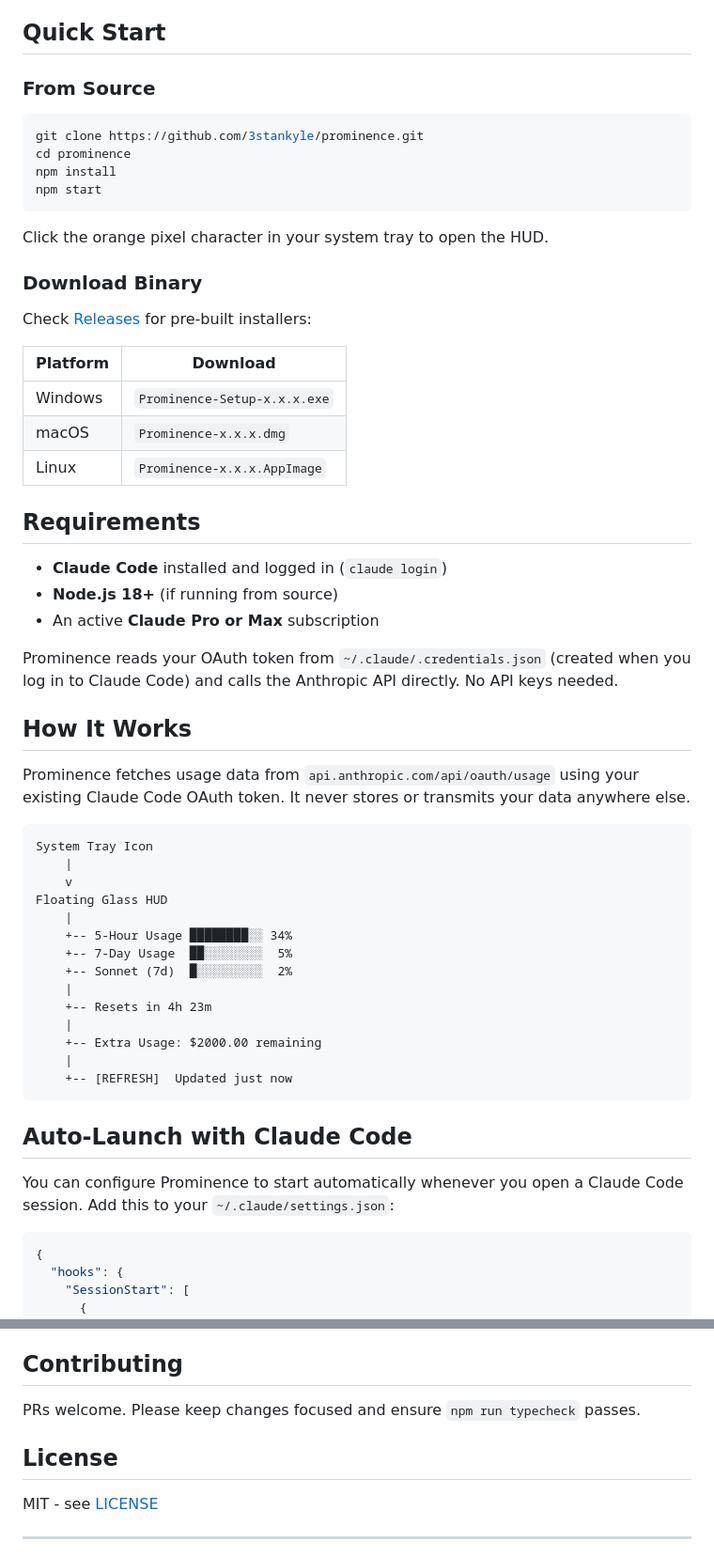
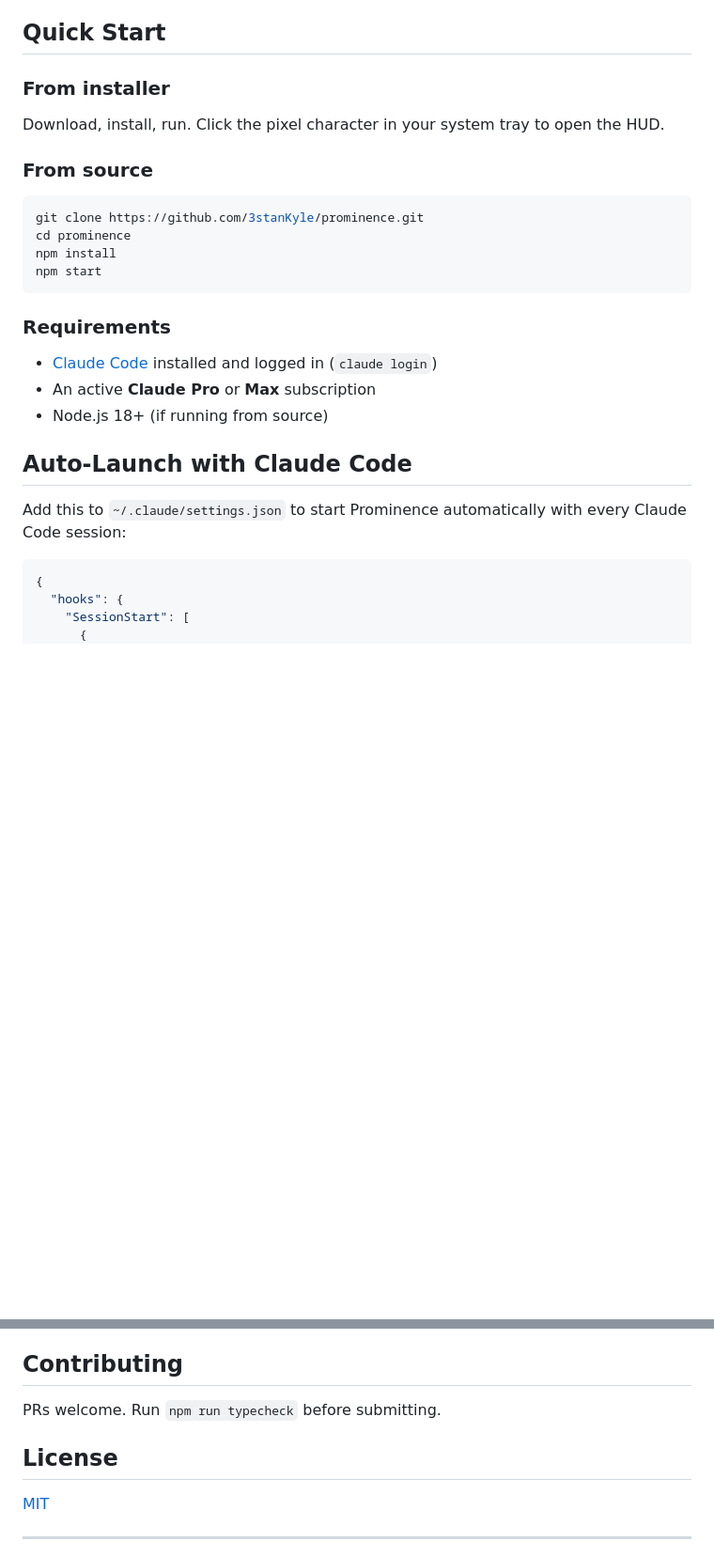
Before and after one commit to 3stanKyle/prominence, a Markdown page: README.md, 2 parts joined by grey strips. Shown at 94% size. Drawn GitHub-style; blank space fills up the shorter version.

````diff
--- a/README.md
+++ b/README.md
@@ -31,59 +52,28 @@ Built for Claude Code power users who want to keep an eye on their limits withou
 
 ## Quick Start
 
-### From Source
+### From installer
+
+Download, install, run. Click the pixel character in your system tray to open the HUD.
+
+### From source
 
 ```bash
-git clone https://github.com/3stankyle/prominence.git
+git clone https://github.com/3stanKyle/prominence.git
 cd prominence
 npm install
 npm start
 ```
 
-Click the orange pixel character in your system tray to open the HUD.
+### Requirements
 
-### Download Binary
-
-Check [Releases](https://github.com/3stankyle/prominence/releases) for pre-built installers:
-
-| Platform | Download |
-|----------|----------|
-| Windows  | `Prominence-Setup-x.x.x.exe` |
-| macOS    | `Prominence-x.x.x.dmg` |
-| Linux    | `Prominence-x.x.x.AppImage` |
-
-## Requirements
-
-- **Claude Code** installed and logged in (`claude login`)
-- **Node.js 18+** (if running from source)
-- An active **Claude Pro or Max** subscription
-
-Prominence reads your OAuth token from `~/.claude/.credentials.json` (created when you log in to Claude Code) and calls the Anthropic API directly. No API keys needed.
-
-## How It Works
-
-Prominence fetches usage data from `api.anthropic.com/api/oauth/usage` using your existing Claude Code OAuth token. It never stores or transmits your data anywhere else.
-
-```
-System Tray Icon
-    |
-    v
-Floating Glass HUD
-    |
-    +-- 5-Hour Usage ████████░░ 34%
-    +-- 7-Day Usage  ██░░░░░░░░  5%
-    +-- Sonnet (7d)  █░░░░░░░░░  2%
-    |
-    +-- Resets in 4h 23m
-    |
-    +-- Extra Usage: $2000.00 remaining
-    |
-    +-- [REFRESH]  Updated just now
-```
+- [Claude Code](https://claude.ai/code) installed and logged in (`claude login`)
+- An active **Claude Pro** or **Max** subscription
+- Node.js 18+ (if running from source)
 
 ## Auto-Launch with Claude Code
 
-You can configure Prominence to start automatically whenever you open a Claude Code session. Add this to your `~/.claude/settings.json`:
+Add this to `~/.claude/settings.json` to start Prominence automatically with every Claude Code session:
 
 ```json
 {
@@ -170,11 +174,11 @@ Prominence only communicates with `api.anthropic.com` using your existing Claude
 
 ## Contributing
 
-PRs welcome. Please keep changes focused and ensure `npm run typecheck` passes.
+PRs welcome. Run `npm run typecheck` before submitting.
 
 ## License
 
-MIT - see [LICENSE](LICENSE)
+[MIT](LICENSE)
 
 ---
 
````
Also changed, not shown: other parts of README.md (+91 -52 lines), CLAUDE.md (deleted, +0 -135 lines), SETUP.md (deleted, +0 -113 lines), docs/screenshot.png (added), 3 other files.
